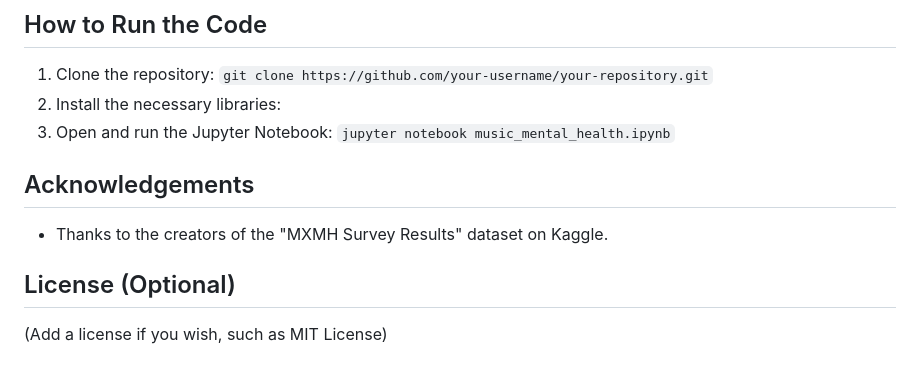
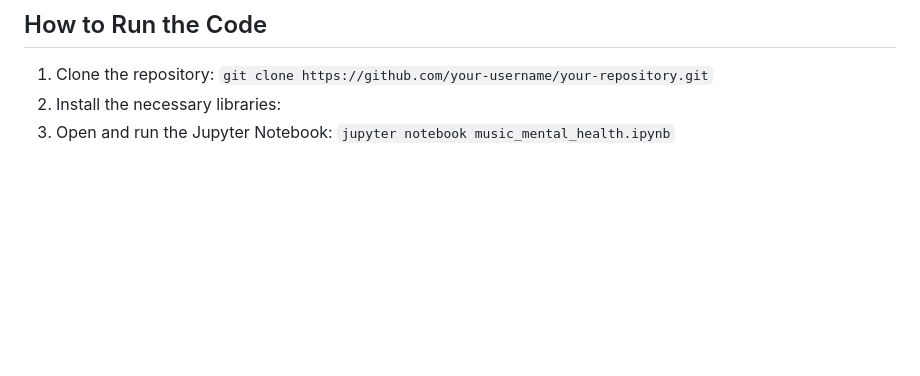
Before and after one commit to zmills1212/Music-and-Mental-Health-Data-Analysis, a Markdown page: README.md, the part around the change. Drawn GitHub-style; blank space fills up the shorter version.

```diff
--- a/README.md
+++ b/README.md
@@ -57,11 +57,3 @@ This project demonstrates a clear link between music and mental well-being. The
 1. Clone the repository: `git clone https://github.com/your-username/your-repository.git`
 2. Install the necessary libraries:
 3. Open and run the Jupyter Notebook: `jupyter notebook music_mental_health.ipynb`
-
-## Acknowledgements
-
-* Thanks to the creators of the "MXMH Survey Results" dataset on Kaggle.
-
-## License (Optional)
-
-(Add a license if you wish, such as MIT License)
```
